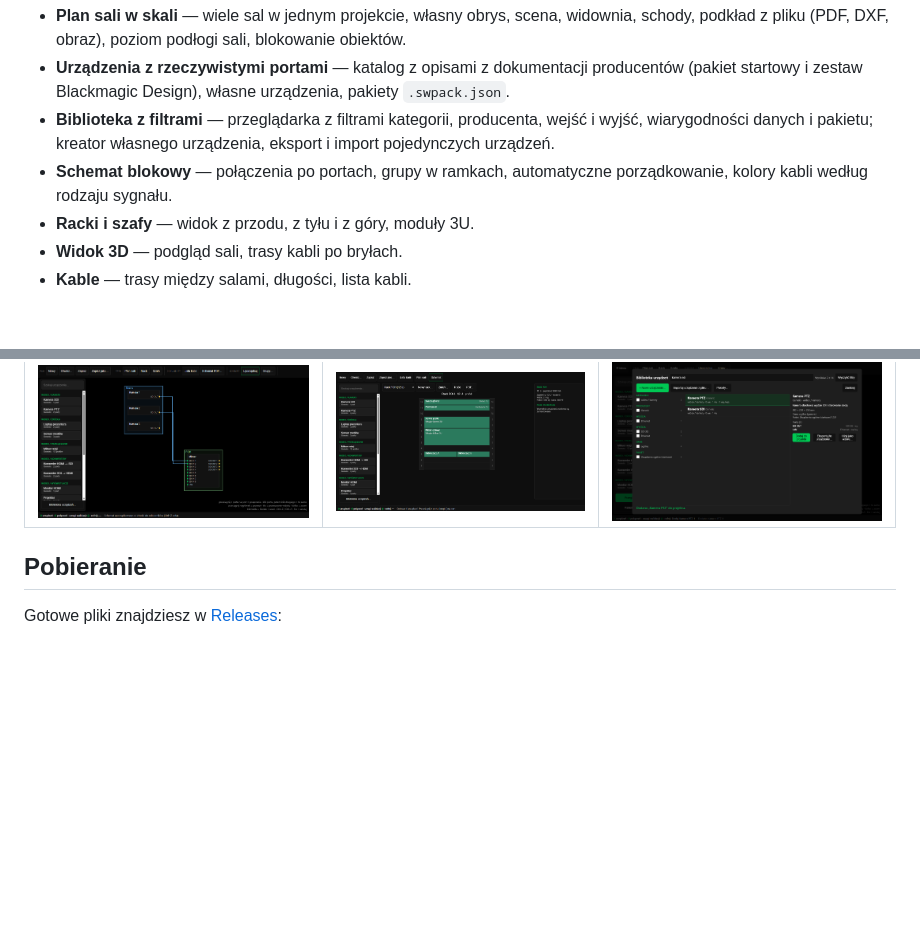
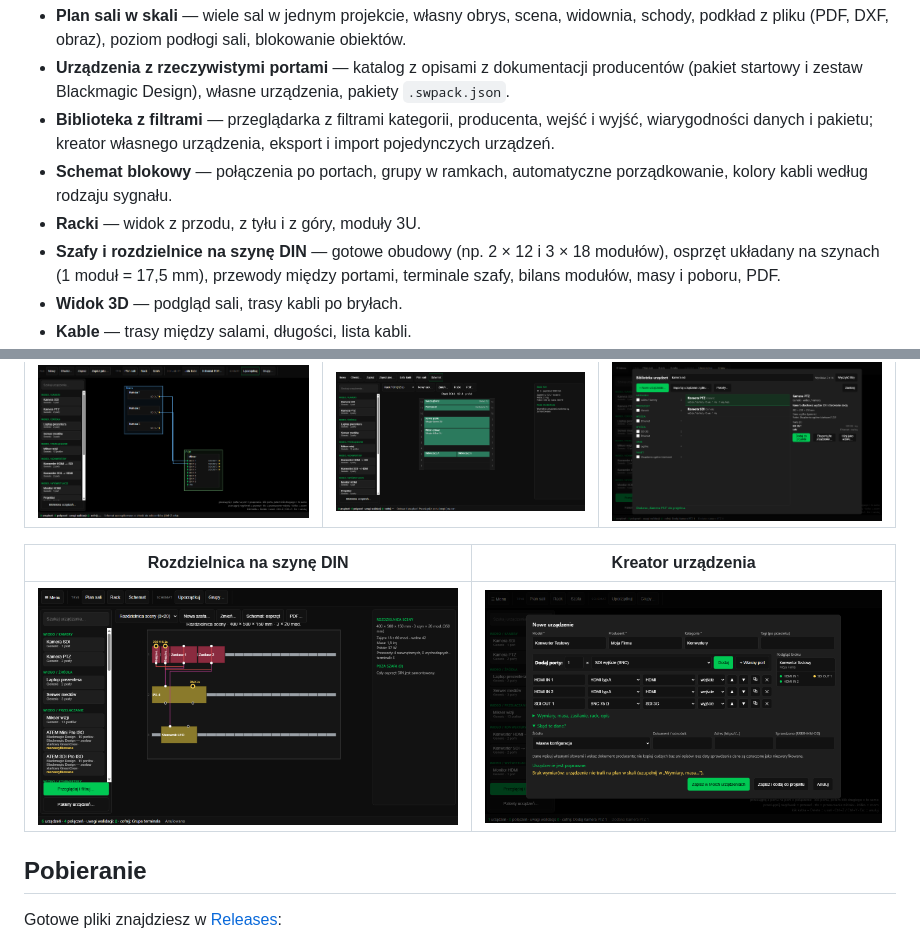
Before and after one commit to DjGreenKrk/StageWire, a Markdown page: README.md, 2 parts joined by grey strips. Rendered like a GitHub page; pictures changed too: docs/media/sw-biblioteka-2-kreator.png (added), docs/media/sw-szafa-1-widok.png (added); blank space fills up the shorter version.

Commit message:
README: plakietki, rozdzielnice DIN, zrzuty szafy i kreatora
Co-Authored-By: Claude Sonnet 5.5 <noreply@anthropic.com>
Claude-Session: https://claude.ai/code/session_015FBd4AL8BcL5LXCQHEfa2c

```diff
--- a/README.md
+++ b/README.md
@@ -16,7 +26,8 @@ Działa **offline-first**: nie wysyła żadnych danych, nie ma telemetrii ani ko
 - **Urządzenia z rzeczywistymi portami** — katalog z opisami z dokumentacji producentów (pakiet startowy i zestaw Blackmagic Design), własne urządzenia, pakiety `.swpack.json`.
 - **Biblioteka z filtrami** — przeglądarka z filtrami kategorii, producenta, wejść i wyjść, wiarygodności danych i pakietu; kreator własnego urządzenia, eksport i import pojedynczych urządzeń.
 - **Schemat blokowy** — połączenia po portach, grupy w ramkach, automatyczne porządkowanie, kolory kabli według rodzaju sygnału.
-- **Racki i szafy** — widok z przodu, z tyłu i z góry, moduły 3U.
+- **Racki** — widok z przodu, z tyłu i z góry, moduły 3U.
+- **Szafy i rozdzielnice na szynę DIN** — gotowe obudowy (np. 2 × 12 i 3 × 18 modułów), osprzęt układany na szynach (1 moduł = 17,5 mm), przewody między portami, terminale szafy, bilans modułów, masy i poboru, PDF.
 - **Widok 3D** — podgląd sali, trasy kabli po bryłach.
 - **Kable** — trasy między salami, długości, lista kabli.
 - **Eksport** — PDF planu (z numeracją i spisem elementów), schematu, racków i szaf; wersja czarno-biała lub kolorowa z legendą kabli; lista kabli CSV. Nazwa pliku zawiera nazwę projektu i obiektu.
@@ -25,6 +36,10 @@ Działa **offline-first**: nie wysyła żadnych danych, nie ma telemetrii ani ko
 | Schemat | Rack | Biblioteka |
 |---|---|---|
 | ![Schemat z grupami](docs/media/sw-grupy-1-schemat.png) | ![Rack z przodu](docs/media/sw-rack-1-przod.png) | ![Przeglądarka biblioteki](docs/media/sw-biblioteka-1-przegladarka.png) |
+
+| Rozdzielnica na szynę DIN | Kreator urządzenia |
+|---|---|
+| ![Rozdzielnica 3 × 20 modułów](docs/media/sw-szafa-1-widok.png) | ![Kreator własnego urządzenia](docs/media/sw-biblioteka-2-kreator.png) |
 
 ## Pobieranie
 
```
Also changed, not shown: other parts of README.md (+10 -0 lines), CHANGELOG.md (+1 -1 lines).
